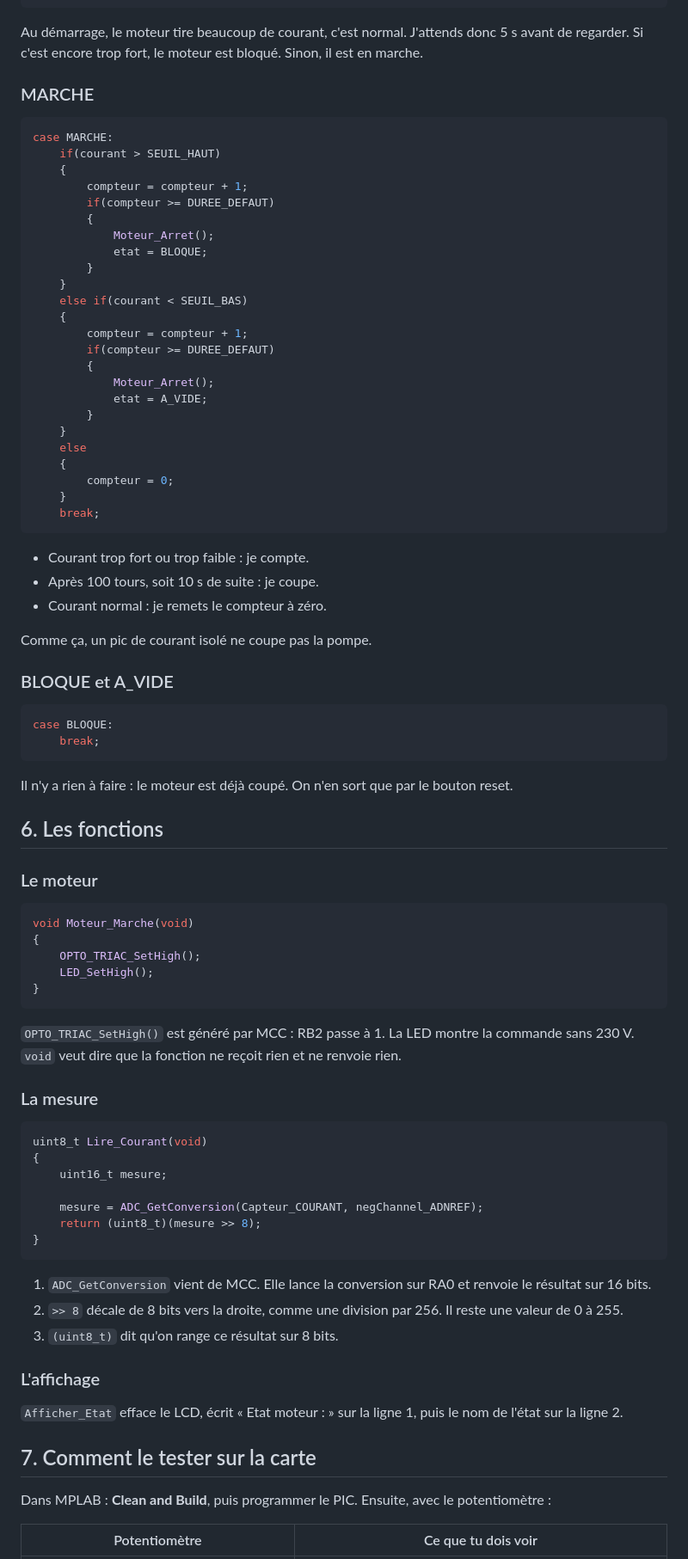
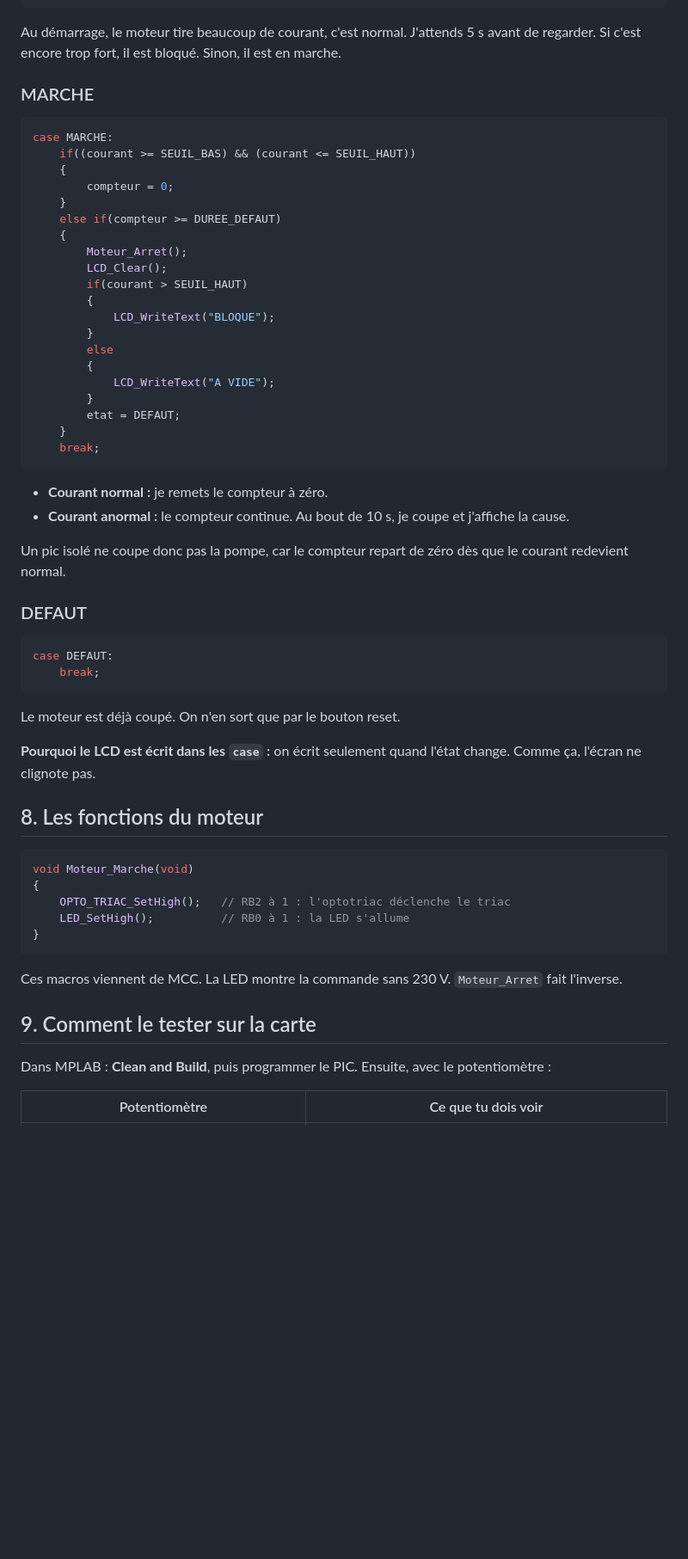
Before and after one commit to glm02/projet-vide-cave, a Markdown page: 05_Notes/Obsidian/24 - Mon code simple ligne par ligne.md, the part around one of its changes. Shown at 86% size. GitHub-like rendering; blank space fills up the shorter version.

````diff
--- a/05_Notes/Obsidian/24 - Mon code simple ligne par ligne.md
+++ b/05_Notes/Obsidian/24 - Mon code simple ligne par ligne.md
@@ -123,89 +172,63 @@ case DEMARRAGE:
     break;
 ```
 
-Au démarrage, le moteur tire beaucoup de courant, c'est normal. J'attends donc 5 s avant de regarder.
-Si c'est encore trop fort, le moteur est bloqué. Sinon, il est en marche.
+Au démarrage, le moteur tire beaucoup de courant, c'est normal. J'attends 5 s avant de regarder. Si
+c'est encore trop fort, il est bloqué. Sinon, il est en marche.
 
 ### MARCHE
 
 ```c
 case MARCHE:
-    if(courant > SEUIL_HAUT)
-    {
-        compteur = compteur + 1;
-        if(compteur >= DUREE_DEFAUT)
-        {
-            Moteur_Arret();
-            etat = BLOQUE;
-        }
-    }
-    else if(courant < SEUIL_BAS)
-    {
-        compteur = compteur + 1;
-        if(compteur >= DUREE_DEFAUT)
-        {
-            Moteur_Arret();
-            etat = A_VIDE;
-        }
-    }
-    else
+    if((courant >= SEUIL_BAS) && (courant <= SEUIL_HAUT))
     {
         compteur = 0;
+    }
+    else if(compteur >= DUREE_DEFAUT)
+    {
+        Moteur_Arret();
+        LCD_Clear();
+        if(courant > SEUIL_HAUT)
+        {
+            LCD_WriteText("BLOQUE");
+        }
+        else
+        {
+            LCD_WriteText("A VIDE");
+        }
+        etat = DEFAUT;
     }
     break;
 ```
 
-- Courant trop fort ou trop faible : je compte.
-- Après 100 tours, soit 10 s de suite : je coupe.
-- Courant normal : je remets le compteur à zéro.
+- **Courant normal :** je remets le compteur à zéro.
+- **Courant anormal :** le compteur continue. Au bout de 10 s, je coupe et j'affiche la cause.
 
-Comme ça, un pic de courant isolé ne coupe pas la pompe.
+Un pic isolé ne coupe donc pas la pompe, car le compteur repart de zéro dès que le courant redevient normal.
 
-### BLOQUE et A_VIDE
+### DEFAUT
 
 ```c
-case BLOQUE:
+case DEFAUT:
     break;
 ```
 
-Il n'y a rien à faire : le moteur est déjà coupé. On n'en sort que par le bouton reset.
+Le moteur est déjà coupé. On n'en sort que par le bouton reset.
 
-## 6. Les fonctions
+**Pourquoi le LCD est écrit dans les `case` :** on écrit seulement quand l'état change. Comme ça, l'écran ne clignote pas.
 
-### Le moteur
+## 8. Les fonctions du moteur
 
 ```c
 void Moteur_Marche(void)
 {
-    OPTO_TRIAC_SetHigh();
-    LED_SetHigh();
+    OPTO_TRIAC_SetHigh();   // RB2 à 1 : l'optotriac déclenche le triac
+    LED_SetHigh();          // RB0 à 1 : la LED s'allume
 }
 ```
 
-`OPTO_TRIAC_SetHigh()` est généré par MCC : RB2 passe à 1. La LED montre la commande sans 230 V.
-`void` veut dire que la fonction ne reçoit rien et ne renvoie rien.
+Ces macros viennent de MCC. La LED montre la commande sans 230 V. `Moteur_Arret` fait l'inverse.
 
-### La mesure
-
-```c
-uint8_t Lire_Courant(void)
-{
-    uint16_t mesure;
-
-    mesure = ADC_GetConversion(Capteur_COURANT, negChannel_ADNREF);
-    return (uint8_t)(mesure >> 8);
-}
-```
-
-1. `ADC_GetConversion` vient de MCC. Elle lance la conversion sur RA0 et renvoie le résultat sur 16 bits.
-2. `>> 8` décale de 8 bits vers la droite, comme une division par 256. Il reste une valeur de 0 à 255.
-3. `(uint8_t)` dit qu'on range ce résultat sur 8 bits.
-
-### L'affichage
-
-`Afficher_Etat` efface le LCD, écrit « Etat moteur : » sur la ligne 1, puis le nom de l'état sur la ligne 2.
-
-## 7. Comment le tester sur la carte
+## 9. Comment le tester sur la carte
 
 Dans MPLAB : **Clean and Build**, puis programmer le PIC. Ensuite, avec le potentiomètre :
 
````
Also changed, not shown: other parts of 05_Notes/Obsidian/24 - Mon code simple ligne par ligne.md (+121 -59 lines), 05_Notes/Obsidian/21 - Fiche oral - Expliquer mon code.md (+2 -4 lines), 05_Notes/Obsidian/22 - Soutenance - Consignes et texte.md (+20 -11 lines).
